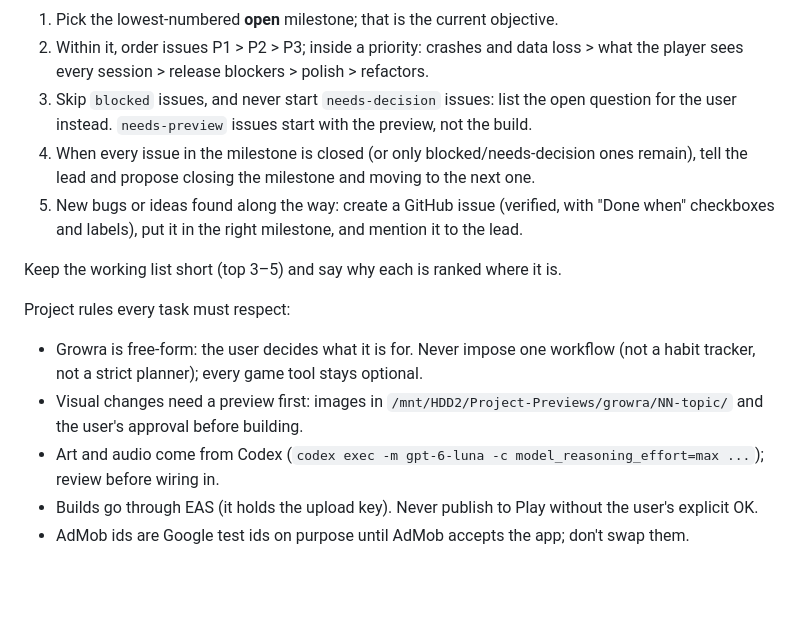
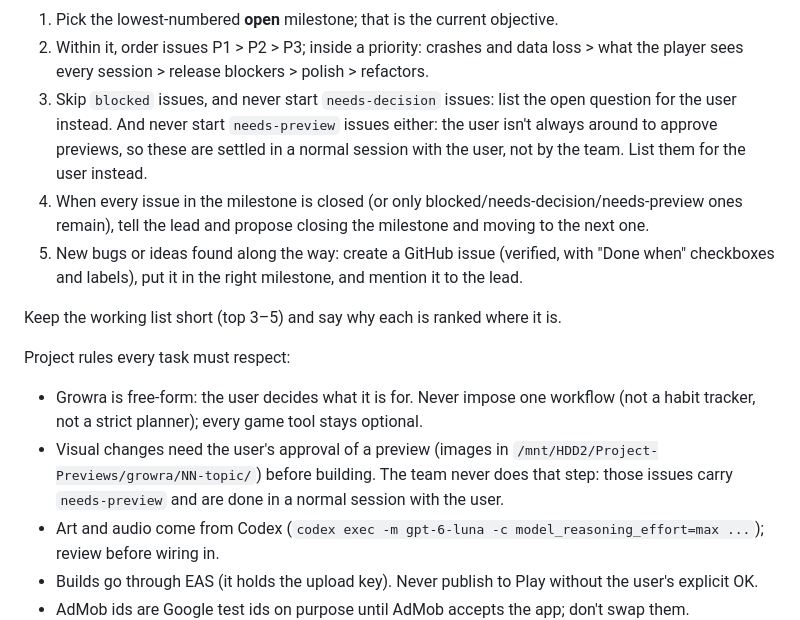
Before and after one commit to pedro7161/Growra, a Markdown page: .claude/agents/issue-triager.md, the part around the change. Drawn GitHub-style; blank space fills up the shorter version.

Commit message:
Agent roles: the team skips needs-preview issues (done in a normal session with the user)
Co-Authored-By: Claude Opus 5.5 <noreply@anthropic.com>

```diff
--- a/.claude/agents/issue-triager.md
+++ b/.claude/agents/issue-triager.md
@@ -18,15 +18,15 @@ For each candidate:
 **Work the roadmap in order.** Open work is grouped into numbered GitHub milestones (`gh api repos/{owner}/{repo}/milestones`), and `ROADMAP.md` lists them:
 1. Pick the lowest-numbered **open** milestone; that is the current objective.
 2. Within it, order issues P1 > P2 > P3; inside a priority: crashes and data loss > what the player sees every session > release blockers > polish > refactors.
-3. Skip `blocked` issues, and never start `needs-decision` issues: list the open question for the user instead. `needs-preview` issues start with the preview, not the build.
-4. When every issue in the milestone is closed (or only blocked/needs-decision ones remain), tell the lead and propose closing the milestone and moving to the next one.
+3. Skip `blocked` issues, and never start `needs-decision` issues: list the open question for the user instead. And never start `needs-preview` issues either: the user isn't always around to approve previews, so these are settled in a normal session with the user, not by the team. List them for the user instead.
+4. When every issue in the milestone is closed (or only blocked/needs-decision/needs-preview ones remain), tell the lead and propose closing the milestone and moving to the next one.
 5. New bugs or ideas found along the way: create a GitHub issue (verified, with "Done when" checkboxes and labels), put it in the right milestone, and mention it to the lead.
 
 Keep the working list short (top 3–5) and say why each is ranked where it is.
 
 Project rules every task must respect:
 - Growra is free-form: the user decides what it is for. Never impose one workflow (not a habit tracker, not a strict planner); every game tool stays optional.
-- Visual changes need a preview first: images in `/mnt/HDD2/Project-Previews/growra/NN-topic/` and the user's approval before building.
+- Visual changes need the user's approval of a preview (images in `/mnt/HDD2/Project-Previews/growra/NN-topic/`) before building. The team never does that step: those issues carry `needs-preview` and are done in a normal session with the user.
 - Art and audio come from Codex (`codex exec -m gpt-6-luna -c model_reasoning_effort=max ...`); review before wiring in.
 - Builds go through EAS (it holds the upload key). Never publish to Play without the user's explicit OK.
 - AdMob ids are Google test ids on purpose until AdMob accepts the app; don't swap them.
```
Also changed, not shown: .claude/agents/developer.md (+2 -2 lines), .claude/agents/reviewer.md (+2 -2 lines).
